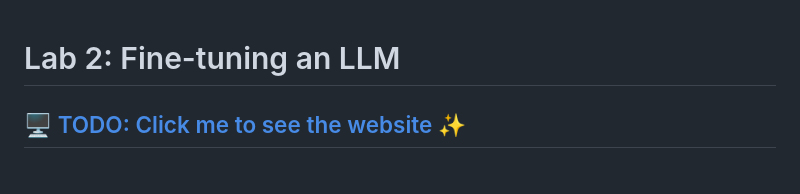
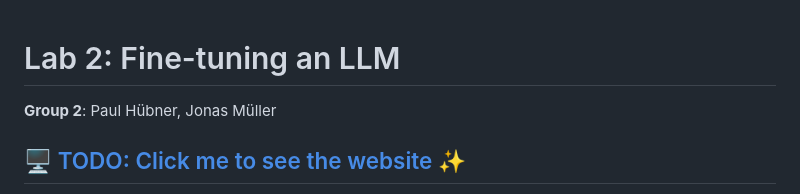
Before and after one commit to Taiwar/ID2223-lab2, a Markdown page: README.md, the part around the change. Rendered like a GitHub page.

Commit message:
Add group name to readme

```diff
--- a/README.md
+++ b/README.md
@@ -1,4 +1,5 @@
 # Lab 2: Fine-tuning an LLM
+**Group 2**: Paul Hübner, Jonas Müller
 
 ## 🖥️ [TODO: Click me to see the website]() ✨
 
```
